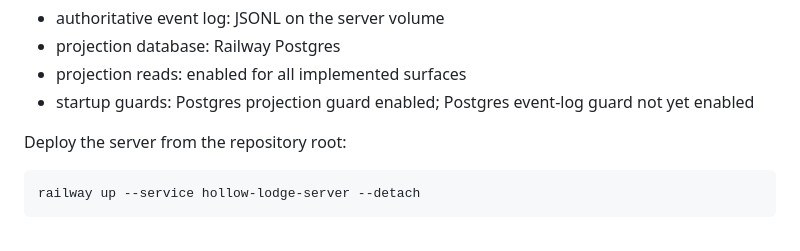
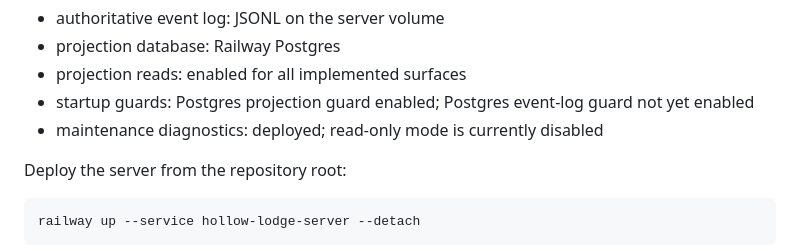
Before and after one commit to syndicalt/the-hollow-lodge, a Markdown page: docs/operations.md, the part around the change. Rendered like a GitHub page.

```diff
--- a/docs/operations.md
+++ b/docs/operations.md
@@ -14,6 +14,7 @@ Current server storage state, verified on 2026-06-09:
 - projection reads: enabled for all implemented surfaces
 - startup guards: Postgres projection guard enabled; Postgres event-log guard
   not yet enabled
+- maintenance diagnostics: deployed; read-only mode is currently disabled
 
 Deploy the server from the repository root:
 
```
Also changed, not shown: docs/roadmap.md (+24 -0 lines).
